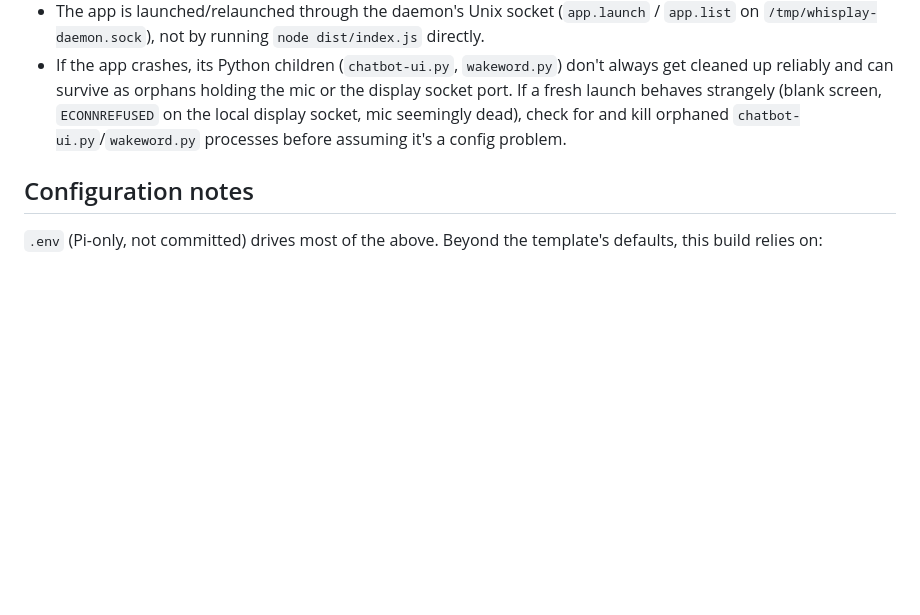
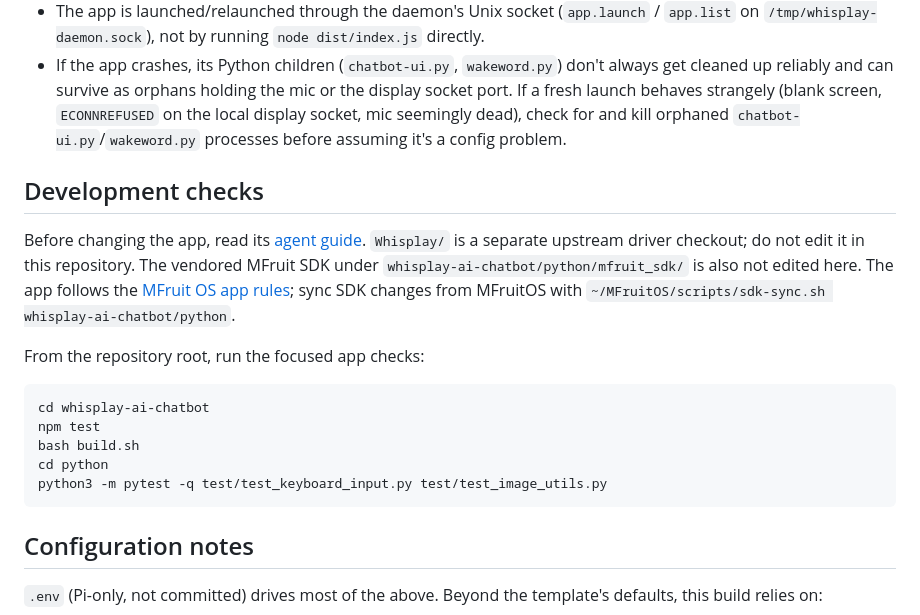
Before and after one commit to Mengkungkao/ai-chatbot, a Markdown page: README.md, the part around the change. Rendered like a GitHub page; blank space fills up the shorter version.

Commit message:
docs: move development notes into README

````diff
--- a/README.md
+++ b/README.md
@@ -88,6 +88,25 @@ the full install/build/run steps (drivers, `.env` setup, `build.sh`,
   check for and kill orphaned `chatbot-ui.py`/`wakeword.py` processes before
   assuming it's a config problem.
 
+## Development checks
+
+Before changing the app, read its [agent guide](whisplay-ai-chatbot/AGENTS.md).
+`Whisplay/` is a separate upstream driver checkout; do not edit it in this
+repository. The vendored MFruit SDK under `whisplay-ai-chatbot/python/mfruit_sdk/`
+is also not edited here. The app follows the [MFruit OS app
+rules](.claude/rules/mfruit-os-app.md); sync SDK changes from MFruitOS with
+`~/MFruitOS/scripts/sdk-sync.sh whisplay-ai-chatbot/python`.
+
+From the repository root, run the focused app checks:
+
+```bash
+cd whisplay-ai-chatbot
+npm test
+bash build.sh
+cd python
+python3 -m pytest -q test/test_keyboard_input.py test/test_image_utils.py
+```
+
 ## Configuration notes
 
 `.env` (Pi-only, not committed) drives most of the above. Beyond the template's
````
Also changed, not shown: .claude/rules/mfruit-os-app.md (+4 -2 lines), CLAUDE.md (deleted, +0 -18 lines).
